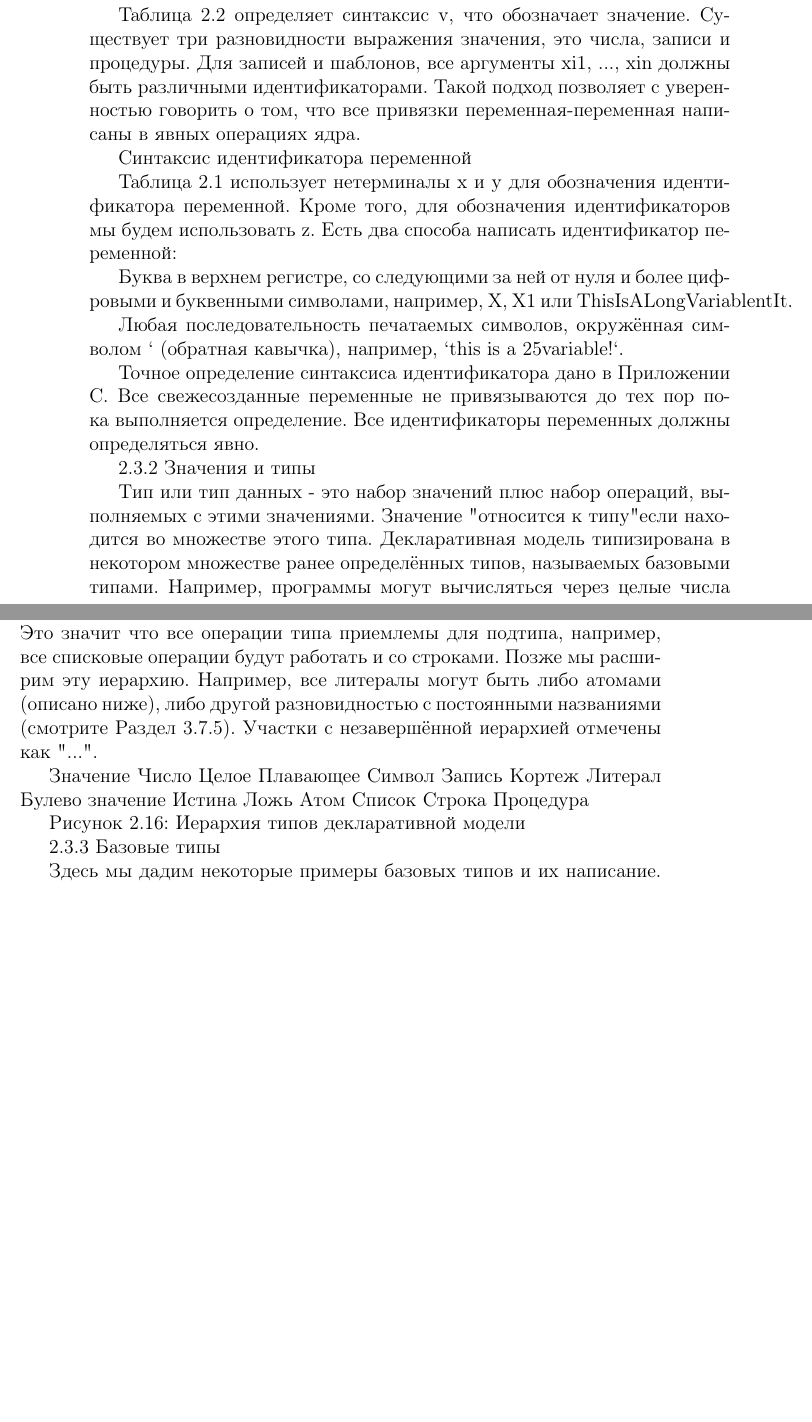
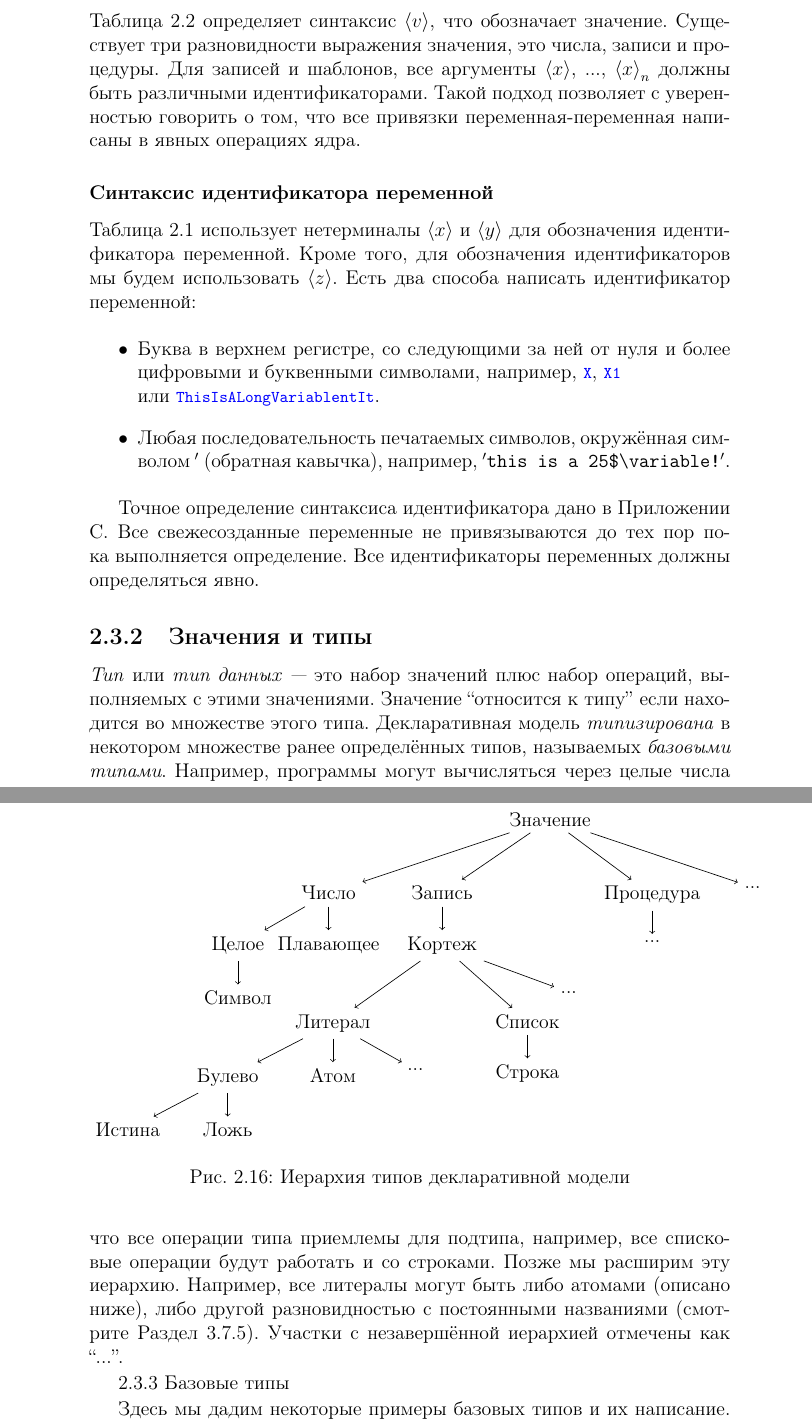
Before and after one commit to CharlzKlug/ructmcp, a LaTeX thesis (ructmcp.tex, which reads Chapters/02_Chapter.tex): two parts of pages 99 and 100 of 173 before the commit and two parts of pages 99 and 101 of 175 after it, joined at a grey line, cut so that both start at the same text, the shorter picture padded with empty space. Compiled offline with pdfLaTeX.

Commit message:
Added "The type hierarchy".

```diff
--- a/Chapters/02_Chapter.tex
+++ b/Chapters/02_Chapter.tex
@@ -855,22 +855,24 @@ $x_{2}$ = [1 2 3]
 
 \subsubsection{Синтаксис определения}
 
-Таблица 2.1 определяет синтаксис s, обозначающий определение. Всего существует восемь определений, о которых мы поговорим позже.
-
-Синтаксис значения
-
-Таблица 2.2 определяет синтаксис v, что обозначает значение. Существует три разновидности выражения значения, это числа, записи и процедуры. Для записей и шаблонов, все аргументы xi1, ..., xin должны быть различными идентификаторами. Такой подход позволяет с уверенностью говорить о том, что все привязки переменная-переменная написаны в явных операциях ядра.
-
-Синтаксис идентификатора переменной
-
-Таблица 2.1 использует нетерминалы x и y для обозначения идентификатора переменной. Кроме того, для обозначения идентификаторов мы будем использовать z. Есть два способа написать идентификатор переменной:
-
-Буква в верхнем регистре, со следующими за ней от нуля и более цифровыми и буквенными символами, например, X, X1 или ThisIsALongVariablentIt.
-
-Любая последовательность печатаемых символов, окружённая символом ` (обратная кавычка), например, `this is a 25variable!`.
+Таблица \ref{table:the_declarative_kernel_language} определяет синтаксис $\langle s \rangle$, обозначающий определение. Всего существует восемь определений, о которых мы поговорим позже.
+
+\subsubsection{Синтаксис значения}
+
+Таблица \ref{table:value_expressions_kernel_language} определяет синтаксис $\langle v \rangle$, что обозначает значение. Существует три разновидности выражения значения, это числа, записи и процедуры. Для записей и шаблонов, все аргументы $\langle x \rangle$, ..., ${\langle x \rangle}_{n}$ должны быть различными идентификаторами. Такой подход позволяет с уверенностью говорить о том, что все привязки переменная-переменная написаны в явных операциях ядра.
+
+\subsubsection{Синтаксис идентификатора переменной}
+
+Таблица \ref{table:the_declarative_kernel_language} использует нетерминалы $\langle x \rangle$ и $\langle y \rangle$ для обозначения идентификатора переменной. Кроме того, для обозначения идентификаторов мы будем использовать $\langle z \rangle$. Есть два способа написать идентификатор переменной:
+
+\begin{itemize}
+\item{Буква в верхнем регистре, со следующими за ней от нуля и более цифровыми и буквенными символами, например, \lstinline|X|, \lstinline|X1| \\или \lstinline|ThisIsALongVariablentIt|.}
+
+\item{Любая последовательность печатаемых символов, окружённая символом $'$ (обратная кавычка), например, $'$\verb|this is a 25$\variable!|$'$.}
+\end{itemize}
 
 Точное определение синтаксиса идентификатора дано в Приложении C. Все свежесозданные переменные не привязываются до тех пор пока выполняется определение. Все идентификаторы переменных должны определяться явно.
 
-2.3.2 Значения и типы
-
-Тип или тип данных - это набор значений плюс набор операций, выполняемых с этими значениями. Значение "относится к типу" если находится во множестве этого типа. Декларативная модель типизирована в некотором множестве ранее определённых типов, называемых базовыми типами. Например, программы могут вычисляться через целые числа или через записи, соответственно относящиеся к целочисленному типу или к типу записи. Любая попытка применить некорректную операцию к какому-либо типу будет определена системой и приведёт к возникновению ошибочного состояния (смотрите Раздел 2.6). Модель не накладывает никаких других ограничений на использование этих типов.
+\subsection{Значения и типы}
+
+\emph{Тип} или \emph{тип данных} --- это набор значений плюс набор операций, выполняемых с этими значениями. Значение ``относится к типу'' если находится во множестве этого типа. Декларативная модель \emph{типизирована} в некотором множестве ранее определённых типов, называемых \emph{базовыми типами}. Например, программы могут вычисляться через целые числа или через записи, соответственно относящиеся к целочисленному типу или к типу записи. Любая попытка применить некорректную операцию к какому-либо типу будет определена системой и приведёт к возникновению ошибочного состояния (смотрите Раздел 2.6). Модель не накладывает никаких других ограничений на использование этих типов.
@@ -892,22 +892,59 @@ $x_{2}$ = [1 2 3]
-Базовые типы декларативной модели можно классифицировать как иерархию. Рисунок 2.16 иллюстрирует эту иерархию, где каждый узел обозначает тип. Иерархия упорядочена по вхождению множества, то есть, все значения типа узла также являются значениями родителя типа узла. Например, все кортежи - это записи и все списки - это кортежи. Это значит что все операции типа приемлемы для подтипа, например, все списковые операции будут работать и со строками. Позже мы расширим эту иерархию. Например, все литералы могут быть либо атомами (описано ниже), либо другой разновидностью с постоянными названиями (смотрите Раздел 3.7.5). Участки с незавершённой иерархией отмечены как "...".
-
-Значение
-Число
-Целое
-Плавающее
-Символ
-Запись
-Кортеж
-Литерал
-Булево значение
-Истина
-Ложь
-Атом
-Список
-Строка
-Процедура
-
-Рисунок 2.16: Иерархия типов декларативной модели
+\subsubsection{Иерархия типов}
+
+\begin{figure}
+\begin{tikzpicture}
+  \node (value) {Значение};
+  \node [below left = 1cm and 3cm of value] (number) {Число};
+  \node [below left = 1cm and 0.5cm of value] (record) {Запись};
+  \node [below right = 1cm and 0cm of value] (procedure) {Процедура};
+  \node [below right = 1cm and 3cm of value] (firstdots) {...};
+  \draw [->] (value) -- (number);
+  \draw [->] (value) -- (record);
+  \draw [->] (value) -- (procedure);
+  \draw [->] (value) -- (firstdots);
+  \node [below = 0.5cm of procedure] (seconddots) {...};
+
+  \node [below left = 0.5cm and 0.5cm of number] (int) {Целое};
+  \node [below  = 0.5cm of number] (float) {Плавающее};
+  \draw [->] (number) -- (int);
+  \draw [->] (number) -- (float);
+
+  \node [below = 0.5cm of int] (char) {Символ};
+  \draw [->] (int) -- (char);
+
+  \node [below = 0.5cm of record] (tuple) {Кортеж};
+  \draw [->] (record) -- (tuple);
+
+  \node [below left = 1cm and 0.5cm of tuple] (literal) {Литерал};
+  \node [below left = 0.5cm and 0.5cm of literal] (bool) {Булево};
+  \node [below left = 0.5cm and 0.5cm of bool] (true) {Истина};
+  \node [below = 0.5cm of bool] (false) {Ложь};
+
+
+
+  \node [below = 0.5cm of literal] (atom) {Атом};
+  \node [below right = 0.5cm and 0.5cm of literal] (fourthdots) {...};
+
+  \node [below right = 1cm and 0.1cm of tuple] (list) {Список};
+  \node [below right = 0.5cm and 1.5cm of tuple] (thirddots) {...};
+  \node [below = 0.5cm of list] (string) {Строка};
+  \draw [->] (tuple) -- (literal);
+  \draw [->] (tuple) -- (list);
+  \draw [->] (tuple) -- (thirddots);
+  \draw [->] (literal) -- (bool);
+  \draw [->] (literal) -- (atom);
+  \draw [->] (literal) -- (fourthdots);
+  \draw [->] (bool) -- (true);
+  \draw [->] (bool) -- (false);
+  \draw [->] (list) -- (string);
+  \draw [->] (procedure) -- (seconddots);
+\end{tikzpicture}
+\caption{Иерархия типов декларативной модели}
+\label{figure:declarative_model_type_hierarchy}
+\end{figure}
+
+Базовые типы декларативной модели можно классифицировать как иерархию. Рис.~\ref{figure:declarative_model_type_hierarchy} иллюстрирует эту иерархию, где каждый узел обозначает тип. Иерархия упорядочена по \emph{вхождению множества}, то есть, все значения типа узла также являются значениями родителя типа узла. Например, все кортежи --- это записи и все списки --- это кортежи. Это значит что все операции типа приемлемы для подтипа, например, все списковые операции будут работать и со строками. Позже мы расширим эту иерархию. Например, все литералы могут быть либо атомами (описано ниже), либо другой разновидностью с постоянными названиями (смотрите Раздел 3.7.5). Участки с незавершённой иерархией отмечены как ``...''.
+
 
 2.3.3 Базовые типы
 
--- a/ructmcp.tex
+++ b/ructmcp.tex
@@ -13,7 +13,12 @@
 \usepackage{listings}
 \usepackage{epigraph}
 \usepackage{tikz}
+%\usetikzlibrary{graphdrawing}
+
 %\usepackage{pgfmath}
+\usetikzlibrary{graphs}
+%\usetikzlibrary{graphdrawing.force}
+%\usegdlibrary{trees}
 
 \usetikzlibrary{calc, positioning}
 
```
Also changed, not shown: Chapters/02_Chapter.tex (22 more changed lines).
